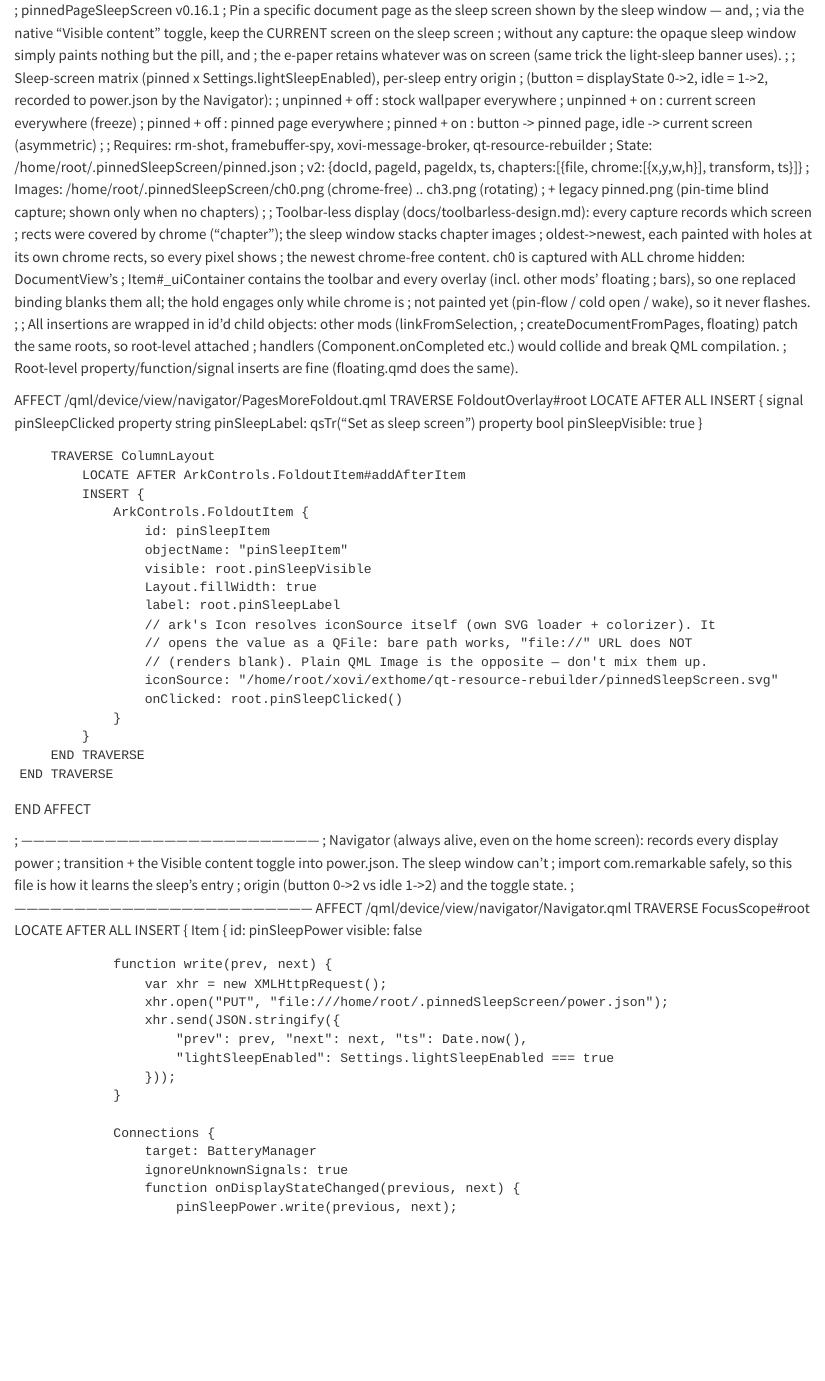
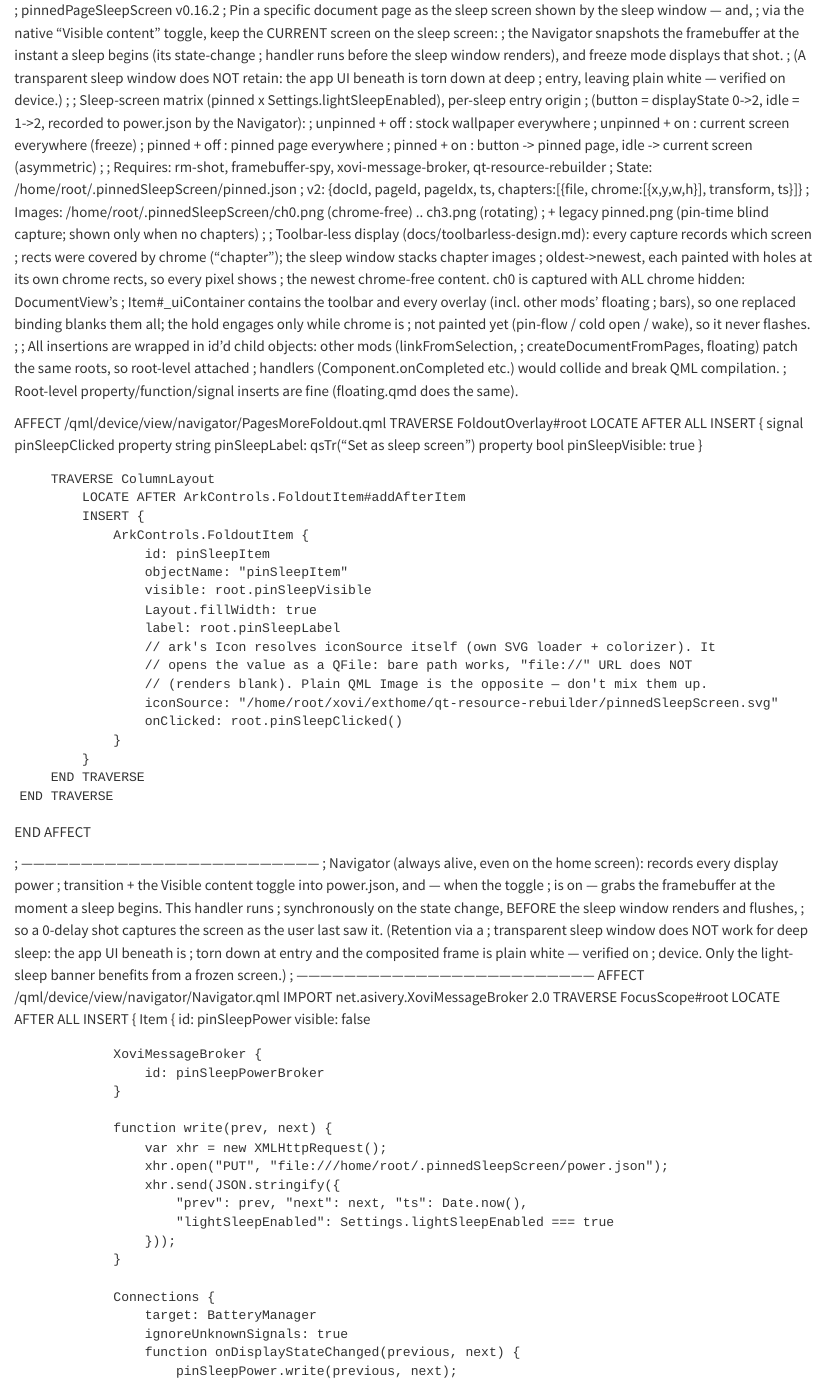
Before and after one commit to YanGeruch/pinnedPageSleepScreen, a Quarto document (src/pinnedPageSleepScreen.qmd): the page in a window 1100 px wide, from its top. Rendered offline with R 4.5, knitr and Pandoc in place of Quarto, with nearby package versions.

Commit message:
v0.16.2: freeze mode paints an entry-instant capture — transparency does not retain
User repro: freeze went pure white + pill. Root cause: the app UI beneath the
sleep window is torn down at deep-sleep entry, so a transparent window composites
to white backing store — the banner only retains because light sleep freezes the
EPD with the app still mapped. Freeze now displays current.png, shot by the
Navigator's displayStateChanged handler with delay 0: it runs synchronously
before the sleep window renders/flushes, so the grab wins the race against the
sleep paint. Reuses the legacy full-bleed logo path incl. decode-error retry
(the shot may still be writing when the window reads it). Idle shots (0->1)
stay representative through the whole light phase since the screen freezes.

```diff
--- a/src/pinnedPageSleepScreen.qmd
+++ b/src/pinnedPageSleepScreen.qmd
@@ -1,8 +1,10 @@
-; pinnedPageSleepScreen v0.16.1
+; pinnedPageSleepScreen v0.16.2
 ; Pin a specific document page as the sleep screen shown by the sleep window — and,
-; via the native "Visible content" toggle, keep the CURRENT screen on the sleep screen
-; without any capture: the opaque sleep window simply paints nothing but the pill, and
-; the e-paper retains whatever was on screen (same trick the light-sleep banner uses).
+; via the native "Visible content" toggle, keep the CURRENT screen on the sleep screen:
+; the Navigator snapshots the framebuffer at the instant a sleep begins (its state-change
+; handler runs before the sleep window renders), and freeze mode displays that shot.
+; (A transparent sleep window does NOT retain: the app UI beneath is torn down at deep
+; entry, leaving plain white — verified on device.)
 ;
 ; Sleep-screen matrix (pinned x Settings.lightSleepEnabled), per-sleep entry origin
 ; (button = displayState 0->2, idle = 1->2, recorded to power.json by the Navigator):
@@ -61,17 +63,26 @@
 
 ; ---------------------------------------------------------------------------
 ; Navigator (always alive, even on the home screen): records every display power
-; transition + the Visible content toggle into power.json. The sleep window can't
-; import com.remarkable safely, so this file is how it learns the sleep's entry
-; origin (button 0->2 vs idle 1->2) and the toggle state.
+; transition + the Visible content toggle into power.json, and — when the toggle
+; is on — grabs the framebuffer at the moment a sleep begins. This handler runs
+; synchronously on the state change, BEFORE the sleep window renders and flushes,
+; so a 0-delay shot captures the screen as the user last saw it. (Retention via a
+; transparent sleep window does NOT work for deep sleep: the app UI beneath is
+; torn down at entry and the composited frame is plain white — verified on
+; device. Only the light-sleep banner benefits from a frozen screen.)
 ; ---------------------------------------------------------------------------
 AFFECT /qml/device/view/navigator/Navigator.qml
+	IMPORT net.asivery.XoviMessageBroker 2.0
 	TRAVERSE FocusScope#root
 		LOCATE AFTER ALL
 		INSERT {
 			Item {
 				id: pinSleepPower
 				visible: false
+
+				XoviMessageBroker {
+					id: pinSleepPowerBroker
+				}
 
 				function write(prev, next) {
 					var xhr = new XMLHttpRequest();
```
Also changed, not shown: src/pinnedPageSleepScreen.qmd (24 more changed lines).
